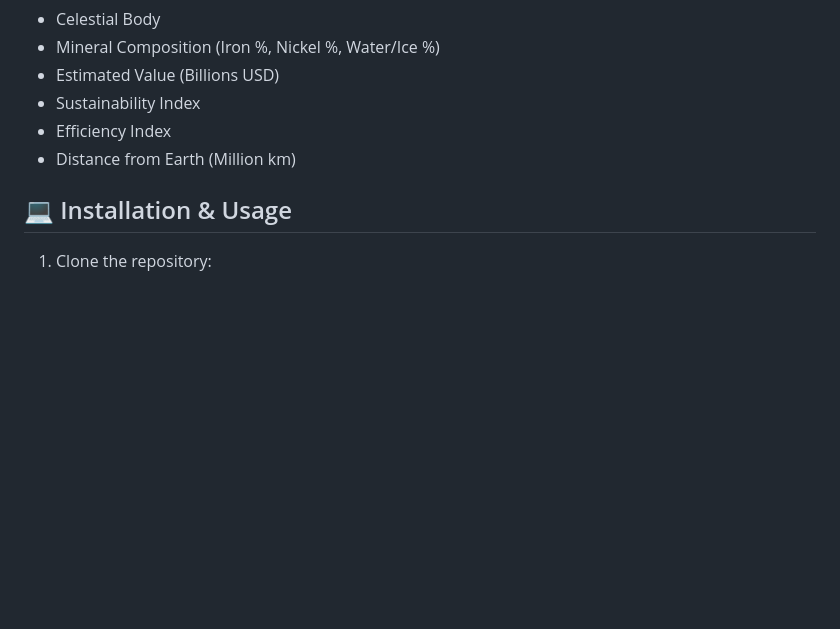
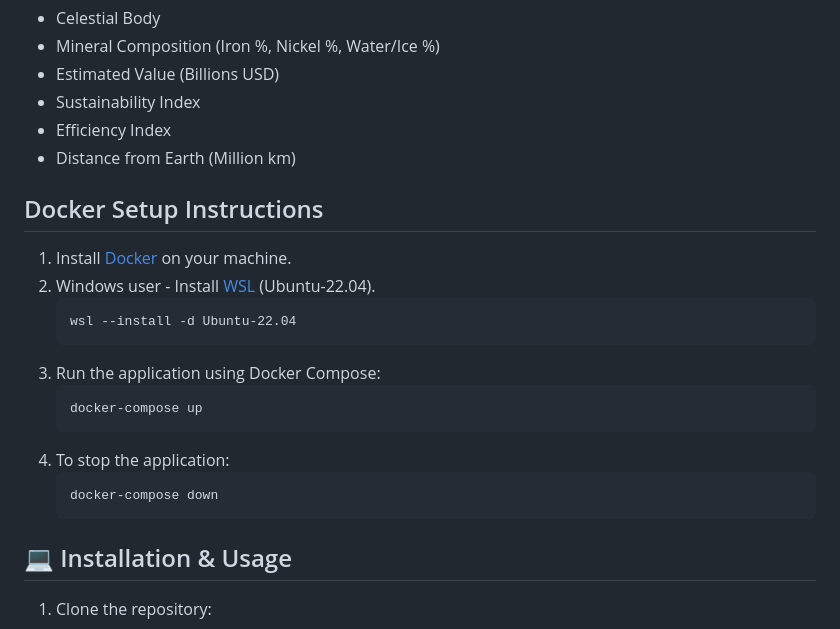
Before and after one commit to Devanik21/ISRO_Mining_Site_FINAL_APP, a Markdown page: README.md, the part around the change. GitHub-like rendering; blank space fills up the shorter version.

Commit message:
Update README.md - docker instructions

````diff
--- a/README.md
+++ b/README.md
@@ -84,6 +84,22 @@ The project utilizes a synthetic dataset representing various celestial bodies a
 - Efficiency Index
 - Distance from Earth (Million km)
 
+## Docker Setup Instructions
+
+1. Install [Docker](https://docs.docker.com/get-docker/) on your machine.
+2. Windows user - Install [WSL](https://learn.microsoft.com/en-us/windows/wsl/install/) (Ubuntu-22.04).
+   ```
+   wsl --install -d Ubuntu-22.04
+   ```
+4. Run the application using Docker Compose:
+   ```PowerShell
+   docker-compose up
+   ```
+5. To stop the application:
+   ```PowerShell
+   docker-compose down
+   ```
+
 ## 💻 Installation & Usage
 
 1. Clone the repository:
````
